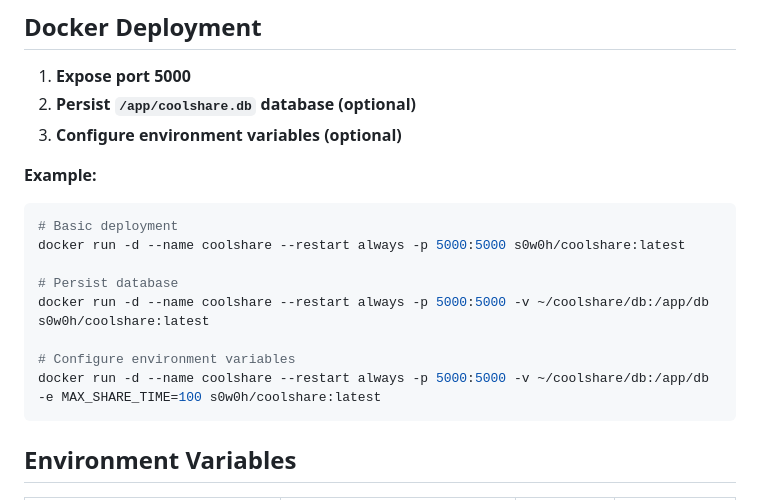
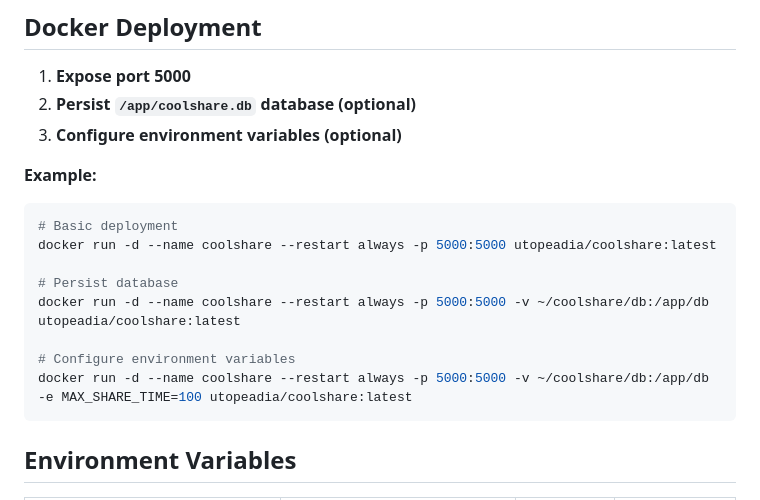
Before and after one commit to somnifex/coolshare, a Markdown page: docs/README.en.md, the part around one of its changes. GitHub-like rendering.

````diff
--- a/docs/README.en.md
+++ b/docs/README.en.md
@@ -53,13 +53,13 @@
 
 ```bash
 # Basic deployment
-docker run -d --name coolshare --restart always -p 5000:5000 s0w0h/coolshare:latest
+docker run -d --name coolshare --restart always -p 5000:5000 utopeadia/coolshare:latest
 
 # Persist database
-docker run -d --name coolshare --restart always -p 5000:5000 -v ~/coolshare/db:/app/db s0w0h/coolshare:latest
+docker run -d --name coolshare --restart always -p 5000:5000 -v ~/coolshare/db:/app/db utopeadia/coolshare:latest
 
 # Configure environment variables
-docker run -d --name coolshare --restart always -p 5000:5000 -v ~/coolshare/db:/app/db -e MAX_SHARE_TIME=100 s0w0h/coolshare:latest
+docker run -d --name coolshare --restart always -p 5000:5000 -v ~/coolshare/db:/app/db -e MAX_SHARE_TIME=100 utopeadia/coolshare:latest
 ```
 
 ## Environment Variables
````
Also changed, not shown: other parts of docs/README.en.md (+2 -2 lines).
